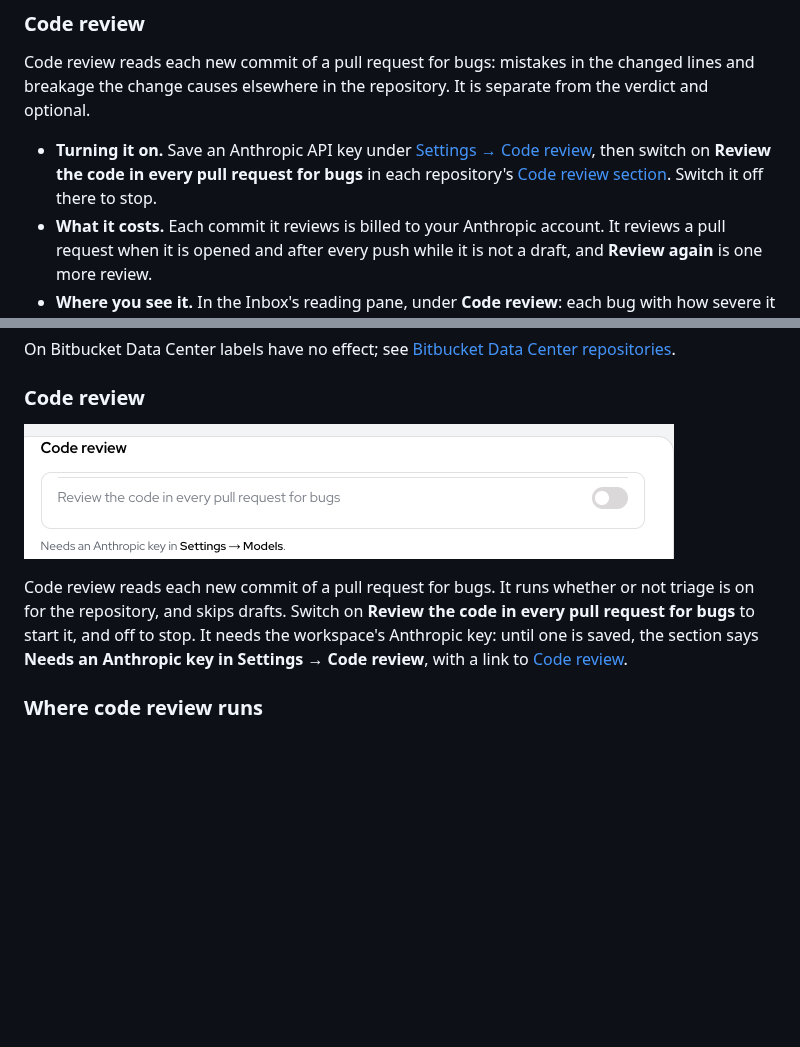
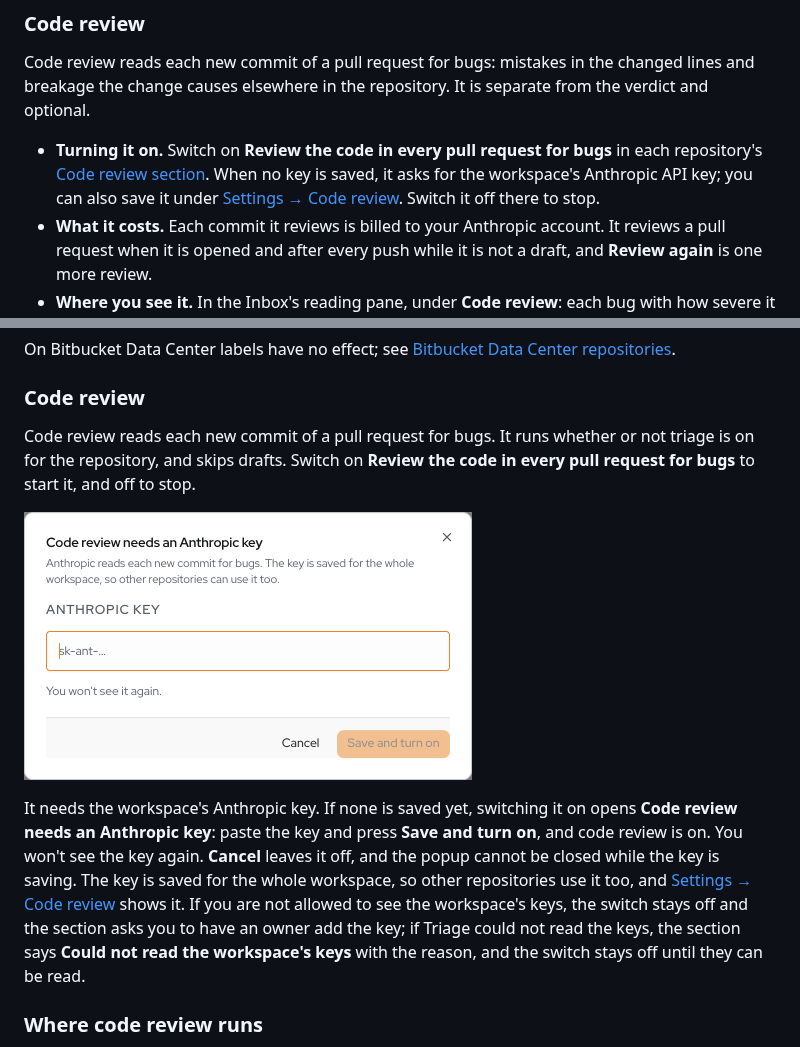
Before and after one commit to corbitsdev/corbits-triage, a Markdown page: docs/Corbits Triage User Manual/Corbits Triage User Manual.md, 2 parts joined by grey strips. GitHub-like rendering; pictures changed too: docs/Corbits Triage User Manual/images/27.png; blank space fills up the shorter version.

Commit message:
feat(web): ask for the Anthropic key inside the code review switch
Closes CL-10986

```diff
--- a/docs/Corbits Triage User Manual/Corbits Triage User Manual.md
+++ b/docs/Corbits Triage User Manual/Corbits Triage User Manual.md
@@ -38,7 +38,7 @@ Nothing runs until you turn it on. Connecting GitHub or Bitbucket Data Center on
 
 Code review reads each new commit of a pull request for bugs: mistakes in the changed lines and breakage the change causes elsewhere in the repository. It is separate from the verdict and optional.
 
-- **Turning it on.** Save an Anthropic API key under [Settings → Code review](#code-review-2), then switch on **Review the code in every pull request for bugs** in each repository's [Code review section](#code-review-1). Switch it off there to stop.
+- **Turning it on.** Switch on **Review the code in every pull request for bugs** in each repository's [Code review section](#code-review-1). When no key is saved, it asks for the workspace's Anthropic API key; you can also save it under [Settings → Code review](#code-review-2). Switch it off there to stop.
 - **What it costs.** Each commit it reviews is billed to your Anthropic account. It reviews a pull request when it is opened and after every push while it is not a draft, and **Review again** is one more review.
 - **Where you see it.** In the Inbox's reading pane, under **Code review**: each bug with how severe it is, its file and line, and the code it points at. **Review again** reviews the latest commit once more. A very large change is read up to a size limit, and the review says how much of it was read.
 - **Sending it to GitHub.** On a GitHub pull request, **Send to GitHub** posts the review as one review from the Triage App: each finding on a changed line is a comment on that line, and the rest are listed in the review. A finding whose lines run past the changed ones sits on its first changed lines and names the others. A review too long for GitHub lists what fits and says how many more are in the portal. It is sent once per commit; the section then says **Sent to GitHub**, and sending it again only tells you it is already there. A review of a newer commit is sent as a new review, and the earlier one stays.
@@ -293,9 +293,11 @@ On Bitbucket Data Center labels have no effect; see [Bitbucket Data Center repos
 
 ### Code review
 
-![The Code review section of a repository page: Review the code in every pull request for bugs, with its switch off, and Needs an Anthropic key in Settings → Code review below it](images/27.png)
+Code review reads each new commit of a pull request for bugs. It runs whether or not triage is on for the repository, and skips drafts. Switch on **Review the code in every pull request for bugs** to start it, and off to stop.
 
-Code review reads each new commit of a pull request for bugs. It runs whether or not triage is on for the repository, and skips drafts. Switch on **Review the code in every pull request for bugs** to start it, and off to stop. It needs the workspace's Anthropic key: until one is saved, the section says **Needs an Anthropic key in Settings → Code review**, with a link to [Code review](#code-review-2).
+![The popup Code review needs an Anthropic key, with the Anthropic key field, You won't see it again, Cancel and Save and turn on](images/27.png)
+
+It needs the workspace's Anthropic key. If none is saved yet, switching it on opens **Code review needs an Anthropic key**: paste the key and press **Save and turn on**, and code review is on. You won't see the key again. **Cancel** leaves it off, and the popup cannot be closed while the key is saving. The key is saved for the whole workspace, so other repositories use it too, and [Settings → Code review](#code-review-2) shows it. If you are not allowed to see the workspace's keys, the switch stays off and the section asks you to have an owner add the key; if Triage could not read the keys, the section says **Could not read the workspace's keys** with the reason, and the switch stays off until they can be read.
 
 ### Where code review runs
 
```
Also changed, not shown: 14 other files.
